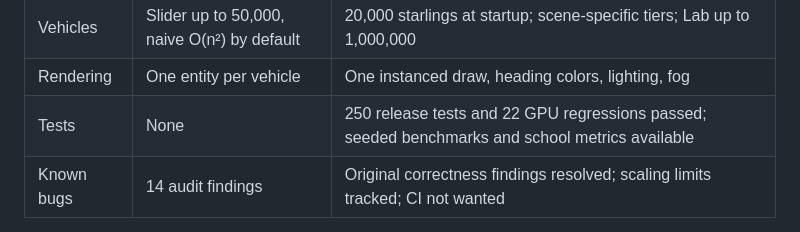
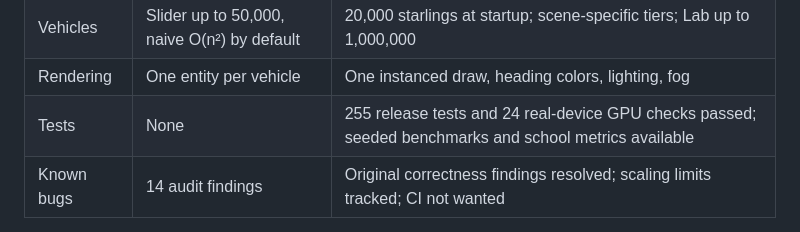
Before and after one commit to martines3000/autonomous-characters-3d, a Markdown page: README.md, the part around the change. Drawn GitHub-style.

Commit message:
docs: record integrated school and shark ride verification

```diff
--- a/README.md
+++ b/README.md
@@ -35,7 +35,7 @@ made the decisions; the agents wrote the code, plans and checks.
 | Simulation | CPU naive / octree | **GPU compute shader (default)** plus CPU naive / octree |
 | Vehicles | Slider up to 50,000, naive O(n²) by default | 20,000 starlings at startup; scene-specific tiers; Lab up to 1,000,000 |
 | Rendering | One entity per vehicle | One instanced draw, heading colors, lighting, fog |
-| Tests | None | 250 release tests and 22 GPU regressions passed; seeded benchmarks and school metrics available |
+| Tests | None | 255 release tests and 24 real-device GPU checks passed; seeded benchmarks and school metrics available |
 | Known bugs | 14 audit findings | Original correctness findings resolved; scaling limits tracked; CI not wanted |
 
 Bugs found and fixed include:
```
